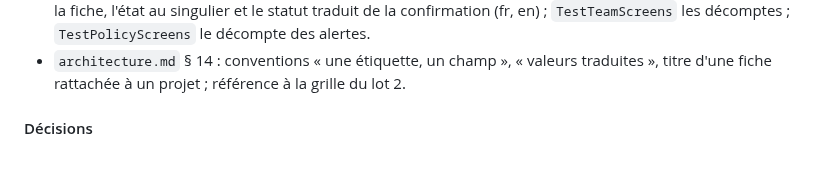
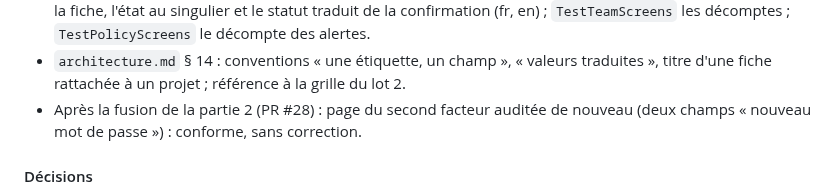
Before and after one commit to leblanc-simon/open-go-sbom, a Markdown page: specs/lots/T18-recette-lot-2.md, the part around the change. Drawn GitHub-style; blank space fills up the shorter version.

```diff
--- a/specs/lots/T18-recette-lot-2.md
+++ b/specs/lots/T18-recette-lot-2.md
@@ -299,6 +299,8 @@ focus visible dans les deux thèmes ; captures de contrôle à 1 280 et 390 px.
   `TestPolicyScreens` le décompte des alertes.
 - `architecture.md` § 14 : conventions « une étiquette, un champ », « valeurs
   traduites », titre d'une fiche rattachée à un projet ; référence à la grille du lot 2.
+- Après la fusion de la partie 2 (PR #28) : page du second facteur auditée de nouveau
+  (deux champs « nouveau mot de passe ») : conforme, sans correction.
 
 #### Décisions
 
```
Also changed, not shown: docs/accessibilite/grille-rgaa-lot2.md (+12 -3 lines).
